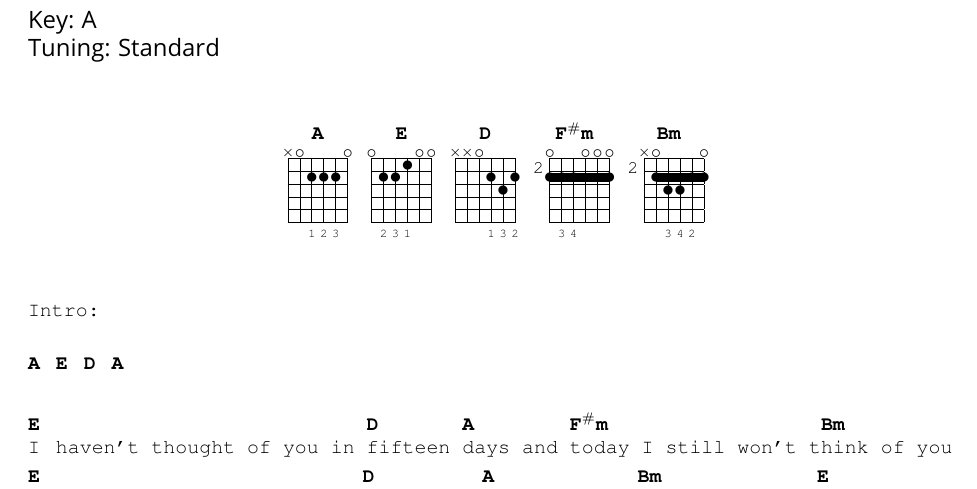
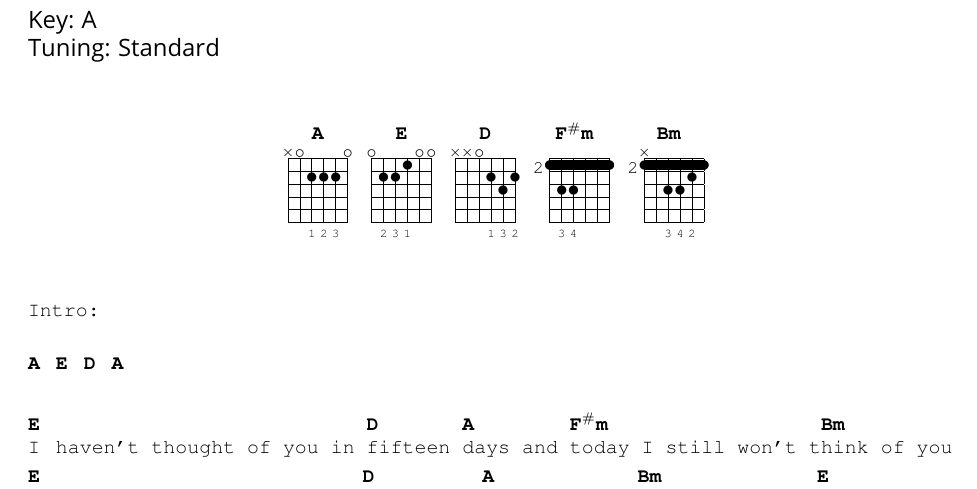
Before and after one commit to TomJansen/Ultimate-Chordbook, a LaTeX document (chordbook.tex, which reads songs/Jonathan Coulton - Not About You.tex): part of page 1 of 5, cut so that both start at the same text. Compiled offline with pdfLaTeX.

Commit message:
Update example

```diff
--- a/songs/Jonathan Coulton - Not About You.tex
+++ b/songs/Jonathan Coulton - Not About You.tex
@@ -5,8 +5,8 @@
 	\gtab{A}{X02220:001230}
 	\gtab{E}{022100:023100}
 	\gtab{D}{XX0232:000132}
-	\gtab{F#m}{2:(022000):034000}
-	\gtab{Bm}{2:X(03320):003420}
+	\gtab{F#m}{2:(133111):034000}
+	\gtab{Bm}{2:(X13321):003420}
 \end{center}
 
 \beginverse
```
Also changed, not shown: chordbook.pdf.
